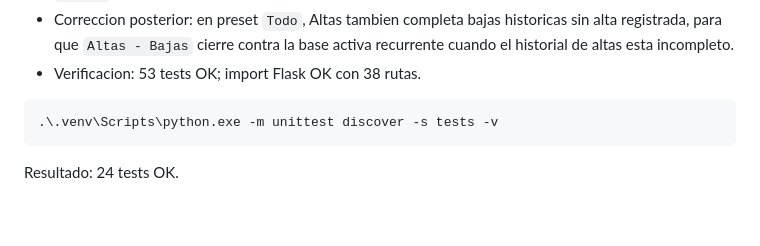
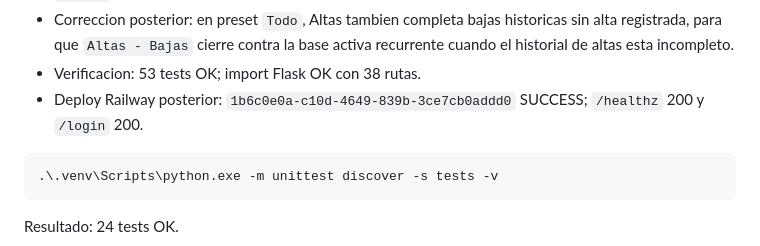
Before and after one commit to francods9-tech/customers, a Markdown page: status.md, the part around the change. Drawn GitHub-style; blank space fills up the shorter version.

Commit message:
Record churned signup deploy (#36)

````diff
--- a/status.md
+++ b/status.md
@@ -236,6 +236,7 @@ Correccion posterior:
 - Deploy Railway posterior: `838040de-2ed2-49df-9784-ad25770889f4` SUCCESS; `/healthz` 200 y `/login` 200.
 - Correccion posterior: en preset `Todo`, Altas tambien completa bajas historicas sin alta registrada, para que `Altas - Bajas` cierre contra la base activa recurrente cuando el historial de altas esta incompleto.
 - Verificacion: 53 tests OK; import Flask OK con 38 rutas.
+- Deploy Railway posterior: `1b6c0e0a-c10d-4649-839b-3ce7cb0addd0` SUCCESS; `/healthz` 200 y `/login` 200.
 
 ```powershell
 .\.venv\Scripts\python.exe -m unittest discover -s tests -v
````
